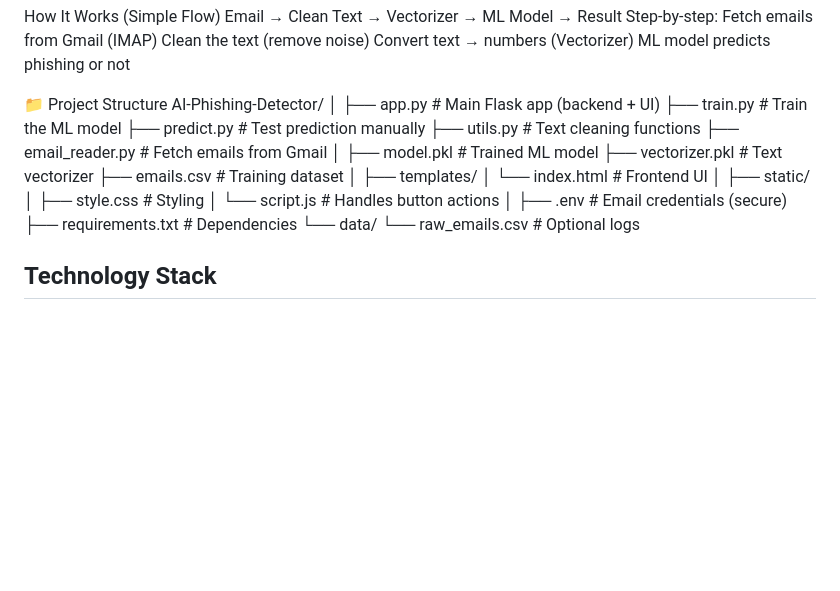
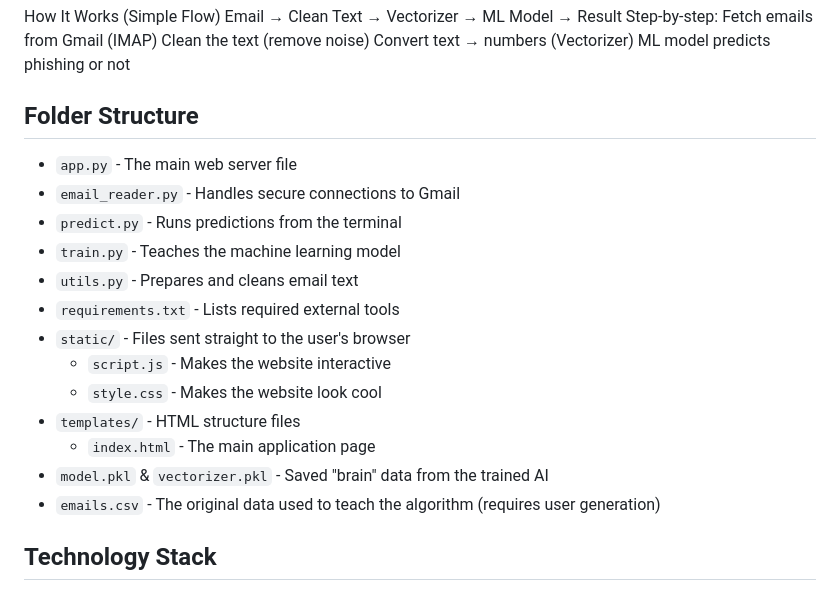
Before and after one commit to AbeEgbezien06/AI-Phishing-detector, a Markdown page: README.md, the part around the change. GitHub-like rendering; blank space fills up the shorter version.

Commit message:
Update project structure section in README

```diff
--- a/README.md
+++ b/README.md
@@ -17,30 +17,20 @@ Clean the text (remove noise)
 Convert text → numbers (Vectorizer)
 ML model predicts phishing or not
 
-📁 Project Structure
-AI-Phishing-Detector/
-│
-├── app.py              # Main Flask app (backend + UI)
-├── train.py            # Train the ML model
-├── predict.py          # Test prediction manually
-├── utils.py            # Text cleaning functions
-├── email_reader.py     # Fetch emails from Gmail
-│
-├── model.pkl           # Trained ML model
-├── vectorizer.pkl      # Text vectorizer
-├── emails.csv          # Training dataset
-│
-├── templates/
-│   └── index.html      # Frontend UI
-│
-├── static/
-│   ├── style.css       # Styling
-│   └── script.js       # Handles button actions
-│
-├── .env                # Email credentials (secure)
-├── requirements.txt    # Dependencies
-└── data/
-    └── raw_emails.csv  # Optional logs
+## Folder Structure
+- `app.py` - The main web server file
+- `email_reader.py` - Handles secure connections to Gmail
+- `predict.py` - Runs predictions from the terminal
+- `train.py` - Teaches the machine learning model
+- `utils.py` - Prepares and cleans email text
+- `requirements.txt` - Lists required external tools
+- `static/` - Files sent straight to the user's browser
+  - `script.js` - Makes the website interactive
+  - `style.css` - Makes the website look cool
+- `templates/` - HTML structure files
+  - `index.html` - The main application page
+- `model.pkl` & `vectorizer.pkl` - Saved "brain" data from the trained AI
+- `emails.csv` - The original data used to teach the algorithm (requires user generation)
 
 ## Technology Stack
 - **Python**: The core programming language used to build the logic, connect backend systems, and power the machine learning model.
```
